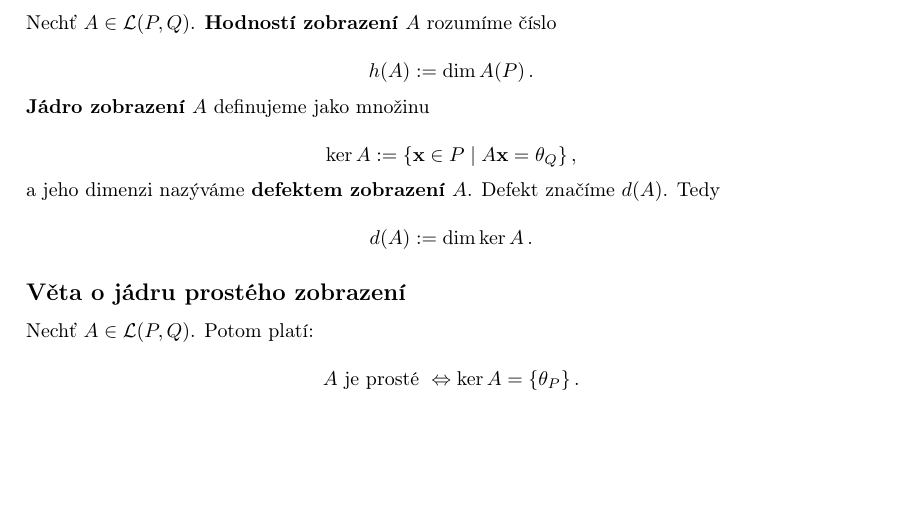
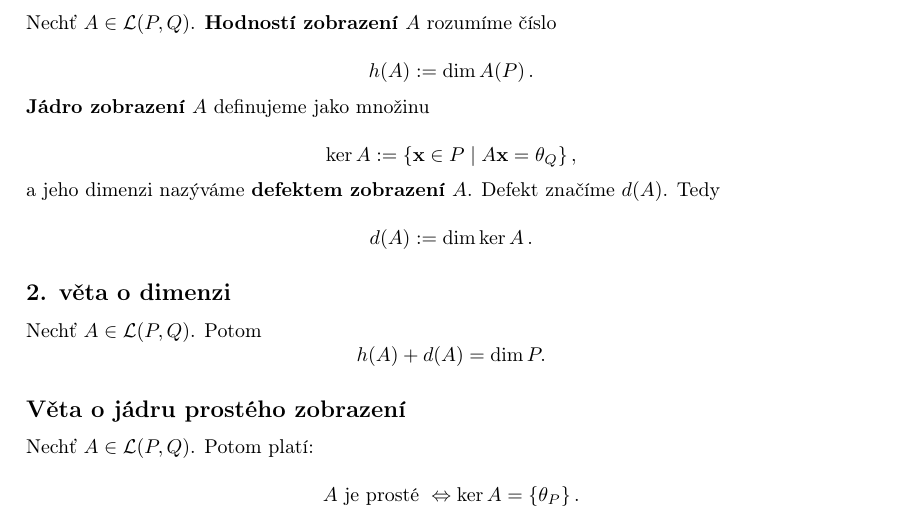
Before and after one commit to mikison9/la2-prehled, a LaTeX document (main.tex, which reads sections/2_linear_map.tex): part of page 8 of 13, cut so that both start at the same text, the shorter picture padded with empty space. Compiled offline with pdfLaTeX.

Commit message:
2. veta o dimenzi

```diff
--- a/sections/2_linear_map.tex
+++ b/sections/2_linear_map.tex
@@ -112,6 +112,11 @@ Nechť $A\in\mathcal L(P,Q)$. \textbf{Hodností zobrazení} $A$ rozumíme čísl
 
 \[ d(A):=\dim \ker A\,. \]
 
+\subsection*{2. věta o dimenzi}
+
+Nechť $A\in\mathcal L(P,Q)$. Potom
+\[ h(A)+d(A)=\dim P. \]
+
 \subsection*{Věta o jádru prostého zobrazení}
 
 Nechť $A\in\mathcal L(P,Q)$. Potom platí:
```
Also changed, not shown: main.pdf. Lines whose indentation alone changed are shown as unchanged.
